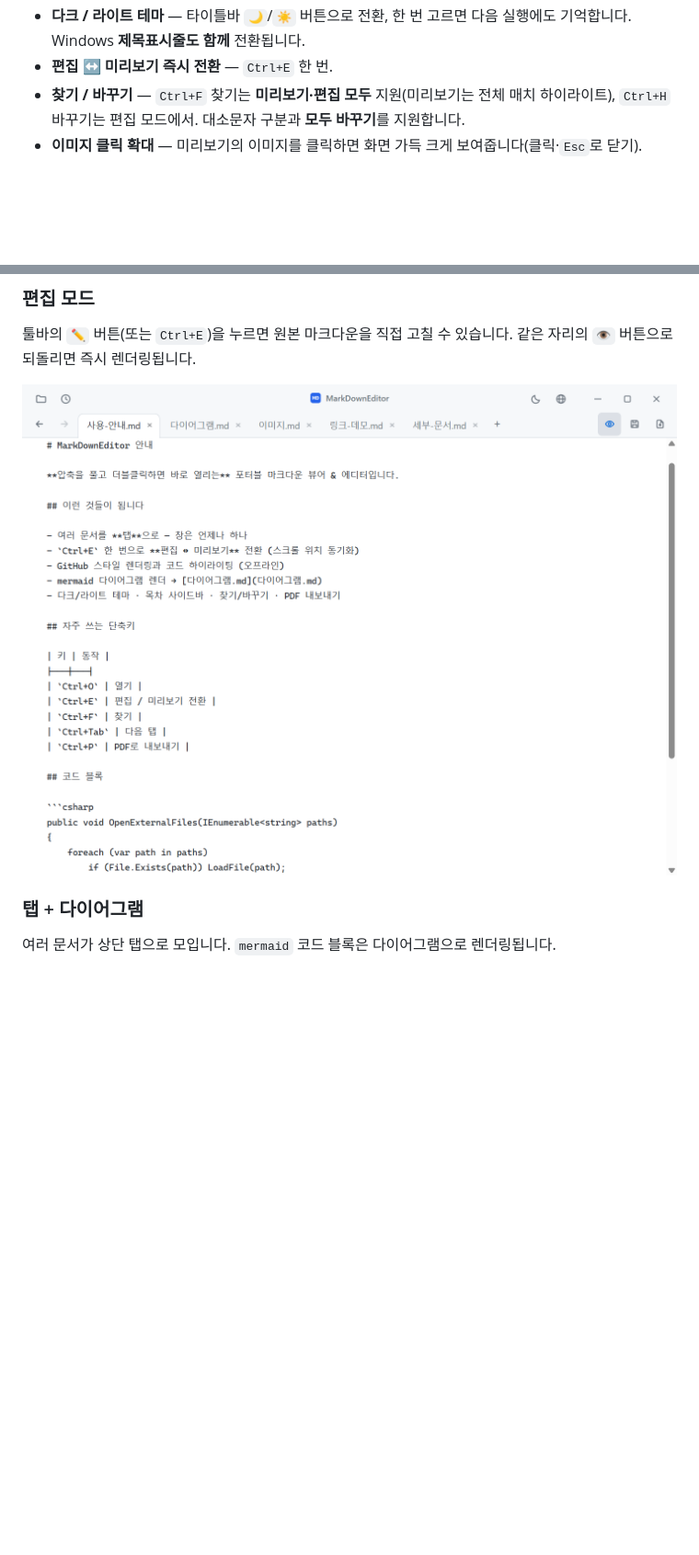
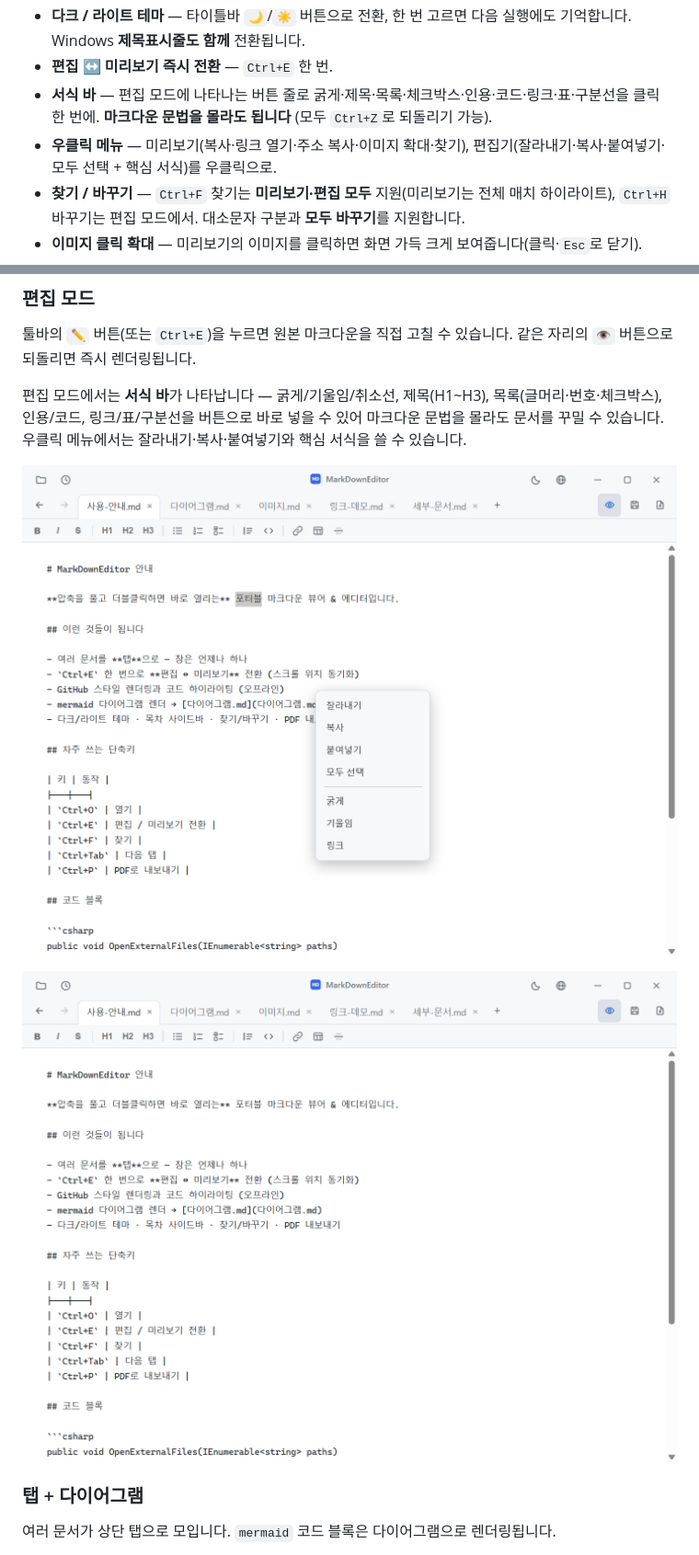
Before and after one commit to jjw1270/MarkdownEditor, a Markdown page: README.md, 2 parts joined by grey strips. Shown at 92% size. GitHub-like rendering; pictures changed too: docs/images/context-menu.png (added), docs/images/edit-mode.png; blank space fills up the shorter version.

```diff
--- a/README.md
+++ b/README.md
@@ -41,6 +41,8 @@
 - **한글 인코딩 자동 감지** — UTF-8은 물론 BOM 없는 CP949(EUC-KR) 문서도 깨짐 없이 열립니다.
 - **다크 / 라이트 테마** — 타이틀바 `🌙`/`☀` 버튼으로 전환, 한 번 고르면 다음 실행에도 기억합니다. Windows **제목표시줄도 함께** 전환됩니다.
 - **편집 ↔ 미리보기 즉시 전환** — `Ctrl+E` 한 번.
+- **서식 바** — 편집 모드에 나타나는 버튼 줄로 굵게·제목·목록·체크박스·인용·코드·링크·표·구분선을 클릭 한 번에. **마크다운 문법을 몰라도 됩니다** (모두 `Ctrl+Z`로 되돌리기 가능).
+- **우클릭 메뉴** — 미리보기(복사·링크 열기·주소 복사·이미지 확대·찾기), 편집기(잘라내기·복사·붙여넣기·모두 선택 + 핵심 서식)를 우클릭으로.
 - **찾기 / 바꾸기** — `Ctrl+F` 찾기는 **미리보기·편집 모두** 지원(미리보기는 전체 매치 하이라이트), `Ctrl+H` 바꾸기는 편집 모드에서. 대소문자 구분과 **모두 바꾸기**를 지원합니다.
 - **이미지 클릭 확대** — 미리보기의 이미지를 클릭하면 화면 가득 크게 보여줍니다(클릭·`Esc`로 닫기).
 - **완전 포터블** — 압축만 풀면 끝. WebView2 런타임을 **번들**로 포함해 별도 설치가 필요 없고, 설정·캐시도 실행 파일 옆 폴더에만 남아 **시스템에 흔적을 남기지 않습니다.**
@@ -66,6 +68,10 @@ GitHub 스타일로 제목·표·코드·인용문을 렌더링합니다. 테마
 ### 편집 모드
 
 툴바의 `✏️` 버튼(또는 `Ctrl+E`)을 누르면 원본 마크다운을 직접 고칠 수 있습니다. 같은 자리의 `👁` 버튼으로 되돌리면 즉시 렌더링됩니다.
+
+편집 모드에서는 **서식 바**가 나타납니다 — 굵게/기울임/취소선, 제목(H1~H3), 목록(글머리·번호·체크박스), 인용/코드, 링크/표/구분선을 버튼으로 바로 넣을 수 있어 마크다운 문법을 몰라도 문서를 꾸밀 수 있습니다. 우클릭 메뉴에서는 잘라내기·복사·붙여넣기와 핵심 서식을 쓸 수 있습니다.
+
+![우클릭 메뉴와 서식 바](docs/images/context-menu.png)
 
 ![편집 모드](docs/images/edit-mode.png)
 
```
Also changed, not shown: other parts of README.md (+1 -0 lines), CHANGELOG.md (+2 -0 lines), README.en.md (+3 -0 lines), 5 other files.
